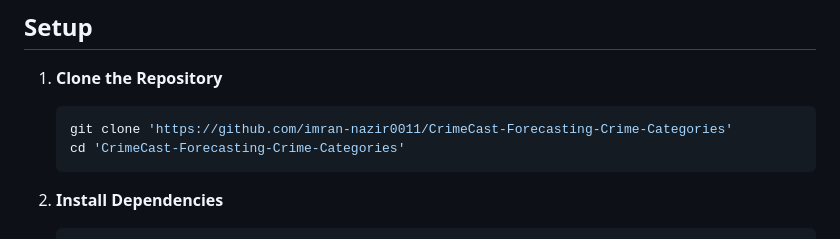
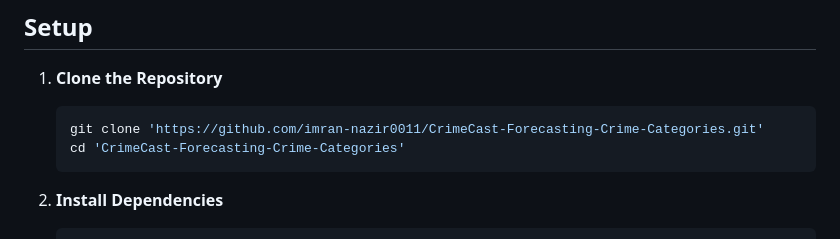
Before and after one commit to imran-nazir0011/CrimeCast-Forecasting-Crime-Categories, a Markdown page: README.md, the part around the change. Drawn GitHub-style.

````diff
--- a/README.md
+++ b/README.md
@@ -15,7 +15,7 @@ This project involves classifying crime categories using LA Police crime data. T
 
 1. **Clone the Repository**
    ```bash
-   git clone 'https://github.com/imran-nazir0011/CrimeCast-Forecasting-Crime-Categories'
+   git clone 'https://github.com/imran-nazir0011/CrimeCast-Forecasting-Crime-Categories.git'
    cd 'CrimeCast-Forecasting-Crime-Categories'
    ```
 
````
